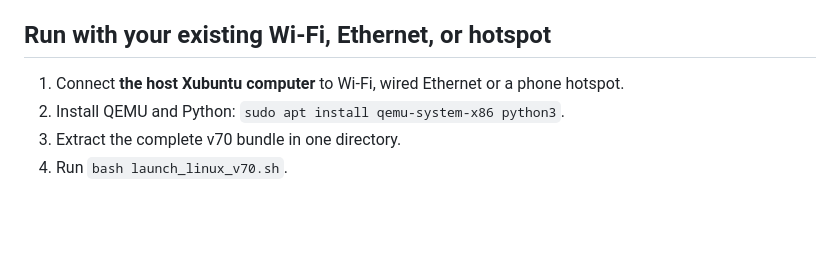
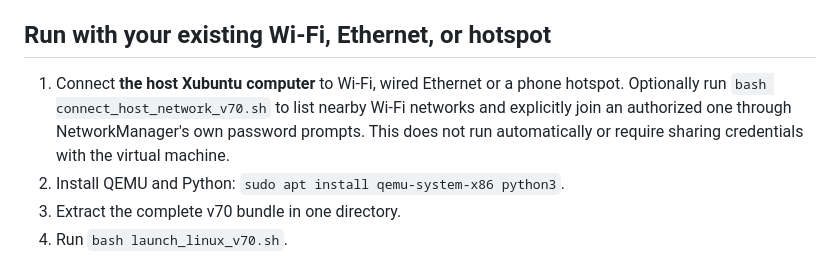
Before and after one commit to 74127418528426leo-del/Test, a Markdown page: vm/README_V70.md, the part around the change. Rendered like a GitHub page; blank space fills up the shorter version.

Commit message:
v70: document opt-in Xubuntu host Wi-Fi network selection with NetworkManager credential prompts

```diff
--- a/vm/README_V70.md
+++ b/vm/README_V70.md
@@ -13,6 +13,7 @@ Puppy50 Web v70 is a **QEMU-only experimental Linux browser**. It loads the comp
 ## Run with your existing Wi-Fi, Ethernet, or hotspot
 
 1. Connect **the host Xubuntu computer** to Wi-Fi, wired Ethernet or a phone hotspot.
+   Optionally run `bash connect_host_network_v70.sh` to list nearby Wi-Fi networks and explicitly join an authorized one through NetworkManager's own password prompts. This does not run automatically or require sharing credentials with the virtual machine.
 2. Install QEMU and Python: `sudo apt install qemu-system-x86 python3`.
 3. Extract the complete v70 bundle in one directory.
 4. Run `bash launch_linux_v70.sh`.
```
